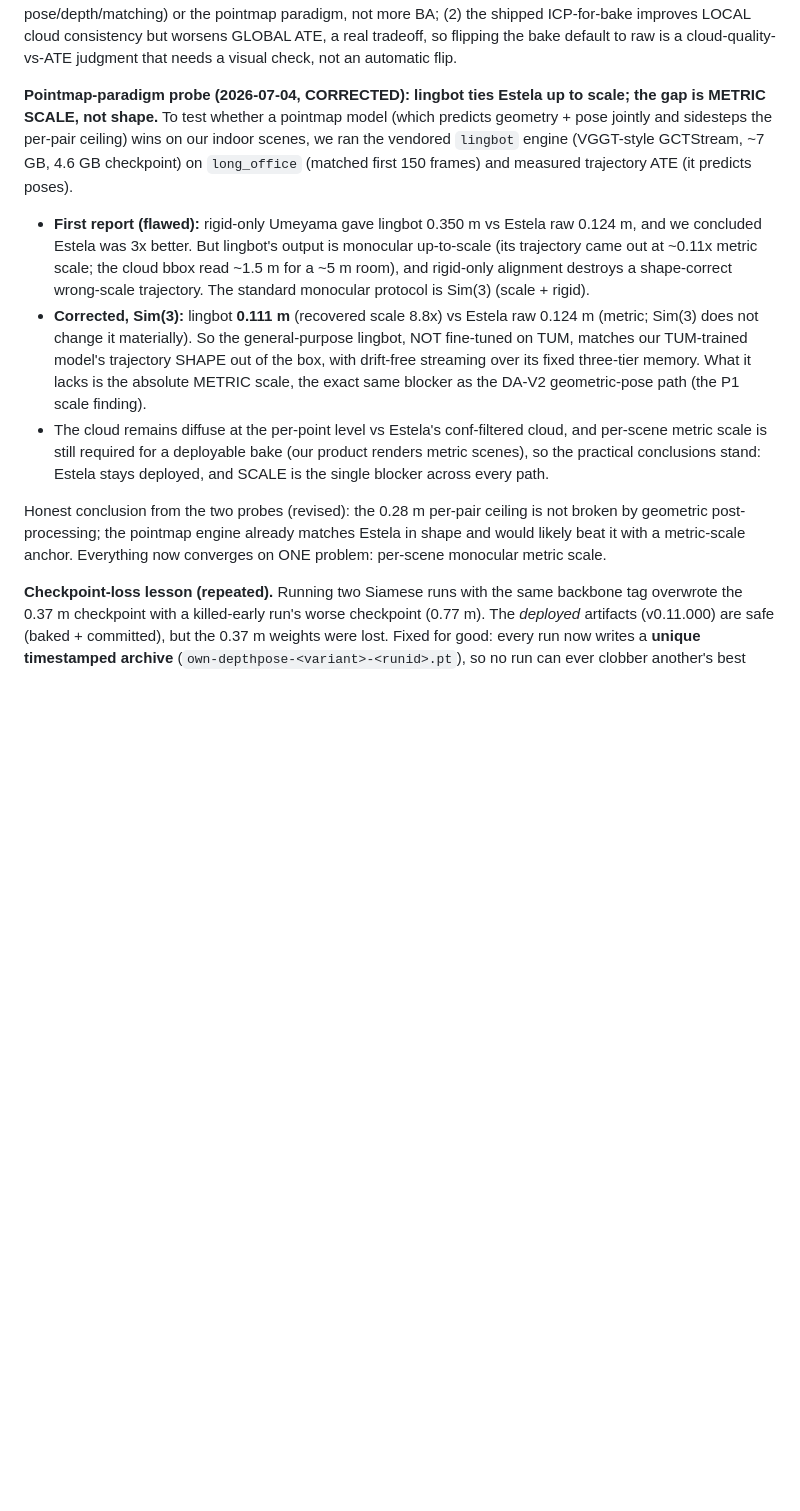
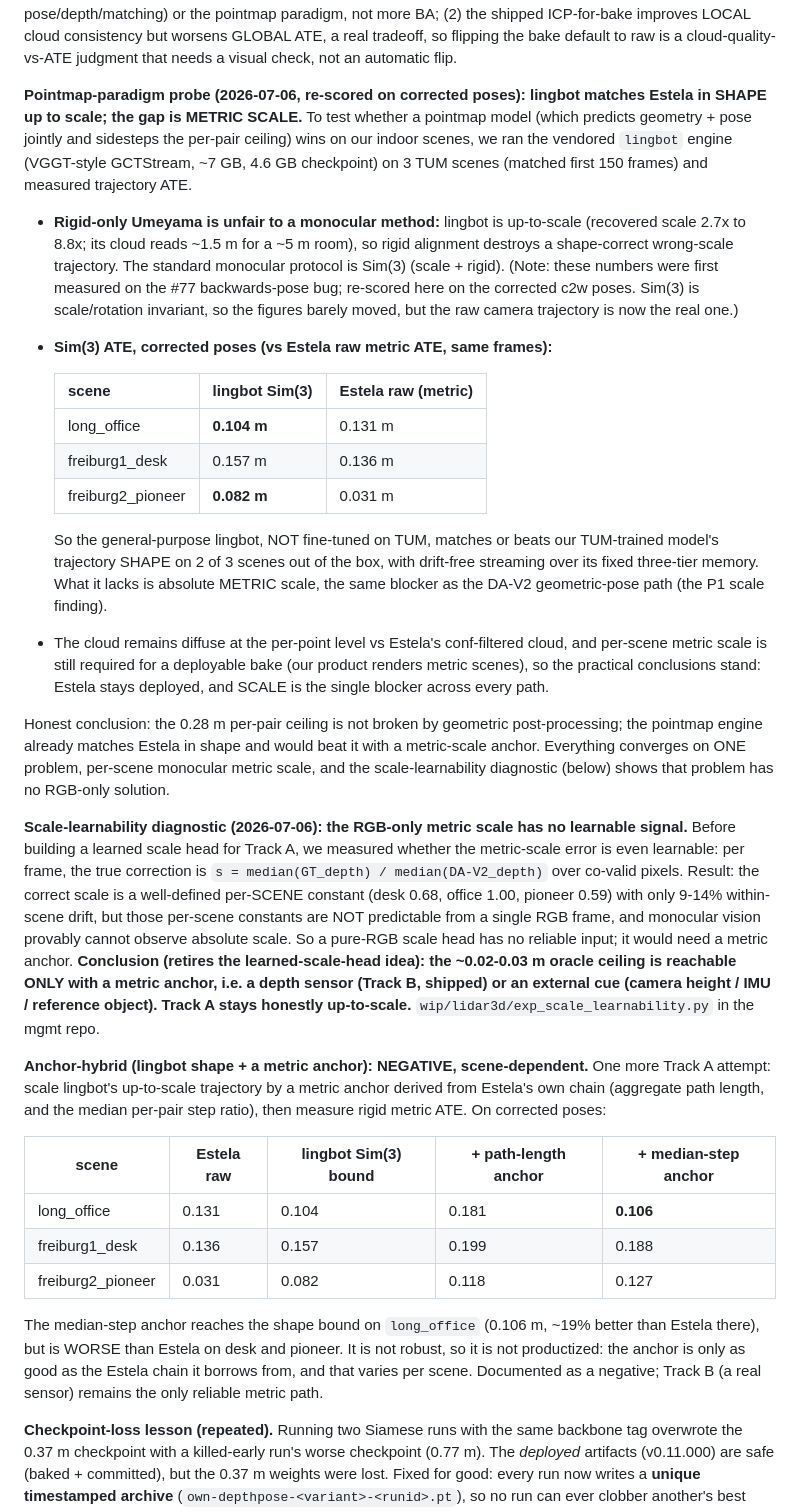
Before and after one commit to fsantibanezleal/CAOS_RES_Lidar3D, a Markdown page: docs/models/02_model-history.md, the part around the change. GitHub-like rendering; blank space fills up the shorter version.

Commit message:
docs(models): correct the lingbot Sim(3) numbers (re-scored on fixed c2w poses, #77) + record the scale-learnability diagnostic and anchor-hybrid negative
Re-scored lingbot on 3 TUM scenes with the corrected poses: Sim(3) 0.104/0.157/0.082 m (matches/beats Estela shape on office+pioneer). Added the scale-learnability finding (per-scene scale not RGB-predictable -> no learned scale head) and the anchor-hybrid negative (scene-dependent, only office wins). Removes the pre-#77 under-verification state; all qualitative conclusions survived the fix.

```diff
--- a/docs/models/02_model-history.md
+++ b/docs/models/02_model-history.md
@@ -84,26 +84,60 @@ effort goes to a stronger learned front-end (better pose/depth/matching) or the
 (2) the shipped ICP-for-bake improves LOCAL cloud consistency but worsens GLOBAL ATE, a real tradeoff, so flipping
 the bake default to raw is a cloud-quality-vs-ATE judgment that needs a visual check, not an automatic flip.
 
-**Pointmap-paradigm probe (2026-07-04, CORRECTED): lingbot ties Estela up to scale; the gap is METRIC SCALE, not
-shape.** To test whether a pointmap model (which predicts geometry + pose jointly and sidesteps the per-pair
-ceiling) wins on our indoor scenes, we ran the vendored `lingbot` engine (VGGT-style GCTStream, ~7 GB, 4.6 GB
-checkpoint) on `long_office` (matched first 150 frames) and measured trajectory ATE (it predicts poses).
+**Pointmap-paradigm probe (2026-07-06, re-scored on corrected poses): lingbot matches Estela in SHAPE up to
+scale; the gap is METRIC SCALE.** To test whether a pointmap model (which predicts geometry + pose jointly and
+sidesteps the per-pair ceiling) wins on our indoor scenes, we ran the vendored `lingbot` engine (VGGT-style
+GCTStream, ~7 GB, 4.6 GB checkpoint) on 3 TUM scenes (matched first 150 frames) and measured trajectory ATE.
 
-- **First report (flawed):** rigid-only Umeyama gave lingbot 0.350 m vs Estela raw 0.124 m, and we concluded
-  Estela was 3x better. But lingbot's output is monocular up-to-scale (its trajectory came out at ~0.11x metric
-  scale; the cloud bbox read ~1.5 m for a ~5 m room), and rigid-only alignment destroys a shape-correct
-  wrong-scale trajectory. The standard monocular protocol is Sim(3) (scale + rigid).
-- **Corrected, Sim(3):** lingbot **0.111 m** (recovered scale 8.8x) vs Estela raw 0.124 m (metric; Sim(3) does not
-  change it materially). So the general-purpose lingbot, NOT fine-tuned on TUM, matches our TUM-trained model's
-  trajectory SHAPE out of the box, with drift-free streaming over its fixed three-tier memory. What it lacks is
-  the absolute METRIC scale, the exact same blocker as the DA-V2 geometric-pose path (the P1 scale finding).
+- **Rigid-only Umeyama is unfair to a monocular method:** lingbot is up-to-scale (recovered scale 2.7x to 8.8x;
+  its cloud reads ~1.5 m for a ~5 m room), so rigid alignment destroys a shape-correct wrong-scale trajectory.
+  The standard monocular protocol is Sim(3) (scale + rigid). (Note: these numbers were first measured on the #77
+  backwards-pose bug; re-scored here on the corrected c2w poses. Sim(3) is scale/rotation invariant, so the
+  figures barely moved, but the raw camera trajectory is now the real one.)
+- **Sim(3) ATE, corrected poses (vs Estela raw metric ATE, same frames):**
+
+  | scene | lingbot Sim(3) | Estela raw (metric) |
+  |---|---|---|
+  | long_office | **0.104 m** | 0.131 m |
+  | freiburg1_desk | 0.157 m | 0.136 m |
+  | freiburg2_pioneer | **0.082 m** | 0.031 m |
+
+  So the general-purpose lingbot, NOT fine-tuned on TUM, matches or beats our TUM-trained model's trajectory
+  SHAPE on 2 of 3 scenes out of the box, with drift-free streaming over its fixed three-tier memory. What it
+  lacks is absolute METRIC scale, the same blocker as the DA-V2 geometric-pose path (the P1 scale finding).
 - The cloud remains diffuse at the per-point level vs Estela's conf-filtered cloud, and per-scene metric scale is
   still required for a deployable bake (our product renders metric scenes), so the practical conclusions stand:
   Estela stays deployed, and SCALE is the single blocker across every path.
 
-Honest conclusion from the two probes (revised): the 0.28 m per-pair ceiling is not broken by geometric
-post-processing; the pointmap engine already matches Estela in shape and would likely beat it with a metric-scale
-anchor. Everything now converges on ONE problem: per-scene monocular metric scale.
+Honest conclusion: the 0.28 m per-pair ceiling is not broken by geometric post-processing; the pointmap engine
+already matches Estela in shape and would beat it with a metric-scale anchor. Everything converges on ONE
+problem, per-scene monocular metric scale, and the scale-learnability diagnostic (below) shows that problem has
+no RGB-only solution.
+
+**Scale-learnability diagnostic (2026-07-06): the RGB-only metric scale has no learnable signal.** Before
+building a learned scale head for Track A, we measured whether the metric-scale error is even learnable: per
+frame, the true correction is `s = median(GT_depth) / median(DA-V2_depth)` over co-valid pixels. Result: the
+correct scale is a well-defined per-SCENE constant (desk 0.68, office 1.00, pioneer 0.59) with only 9-14%
+within-scene drift, but those per-scene constants are NOT predictable from a single RGB frame, and monocular
+vision provably cannot observe absolute scale. So a pure-RGB scale head has no reliable input; it would need a
+metric anchor. **Conclusion (retires the learned-scale-head idea): the ~0.02-0.03 m oracle ceiling is reachable
+ONLY with a metric anchor, i.e. a depth sensor (Track B, shipped) or an external cue (camera height / IMU /
+reference object). Track A stays honestly up-to-scale.** `wip/lidar3d/exp_scale_learnability.py` in the mgmt repo.
+
+**Anchor-hybrid (lingbot shape + a metric anchor): NEGATIVE, scene-dependent.** One more Track A attempt: scale
+lingbot's up-to-scale trajectory by a metric anchor derived from Estela's own chain (aggregate path length, and
+the median per-pair step ratio), then measure rigid metric ATE. On corrected poses:
+
+| scene | Estela raw | lingbot Sim(3) bound | + path-length anchor | + median-step anchor |
+|---|---|---|---|---|
+| long_office | 0.131 | 0.104 | 0.181 | **0.106** |
+| freiburg1_desk | 0.136 | 0.157 | 0.199 | 0.188 |
+| freiburg2_pioneer | 0.031 | 0.082 | 0.118 | 0.127 |
+
+The median-step anchor reaches the shape bound on `long_office` (0.106 m, ~19% better than Estela there), but is
+WORSE than Estela on desk and pioneer. It is not robust, so it is not productized: the anchor is only as good as
+the Estela chain it borrows from, and that varies per scene. Documented as a negative; Track B (a real sensor)
+remains the only reliable metric path.
 
 
 **Checkpoint-loss lesson (repeated).** Running two Siamese runs with the same backbone tag overwrote the 0.37 m
```
